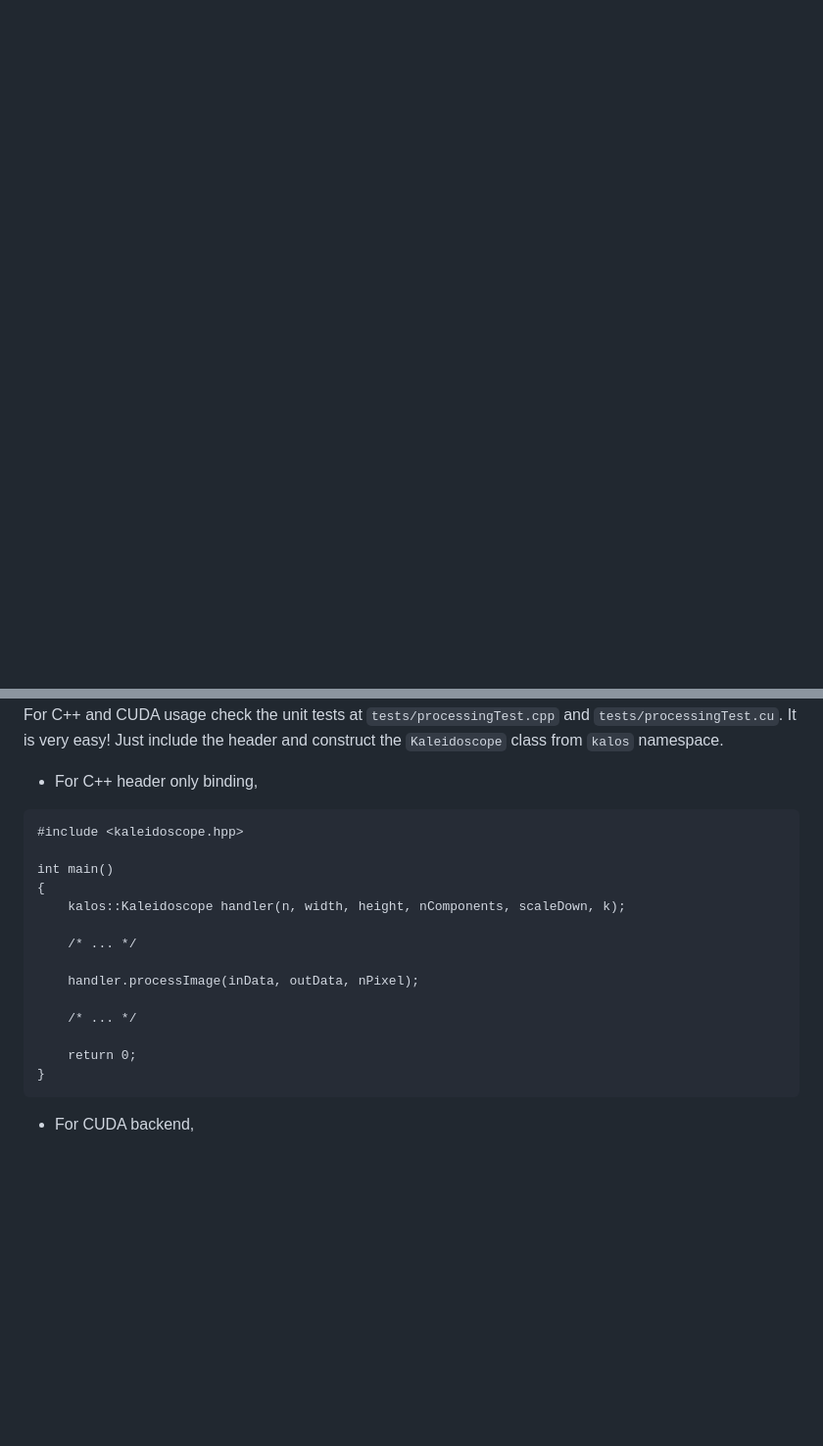
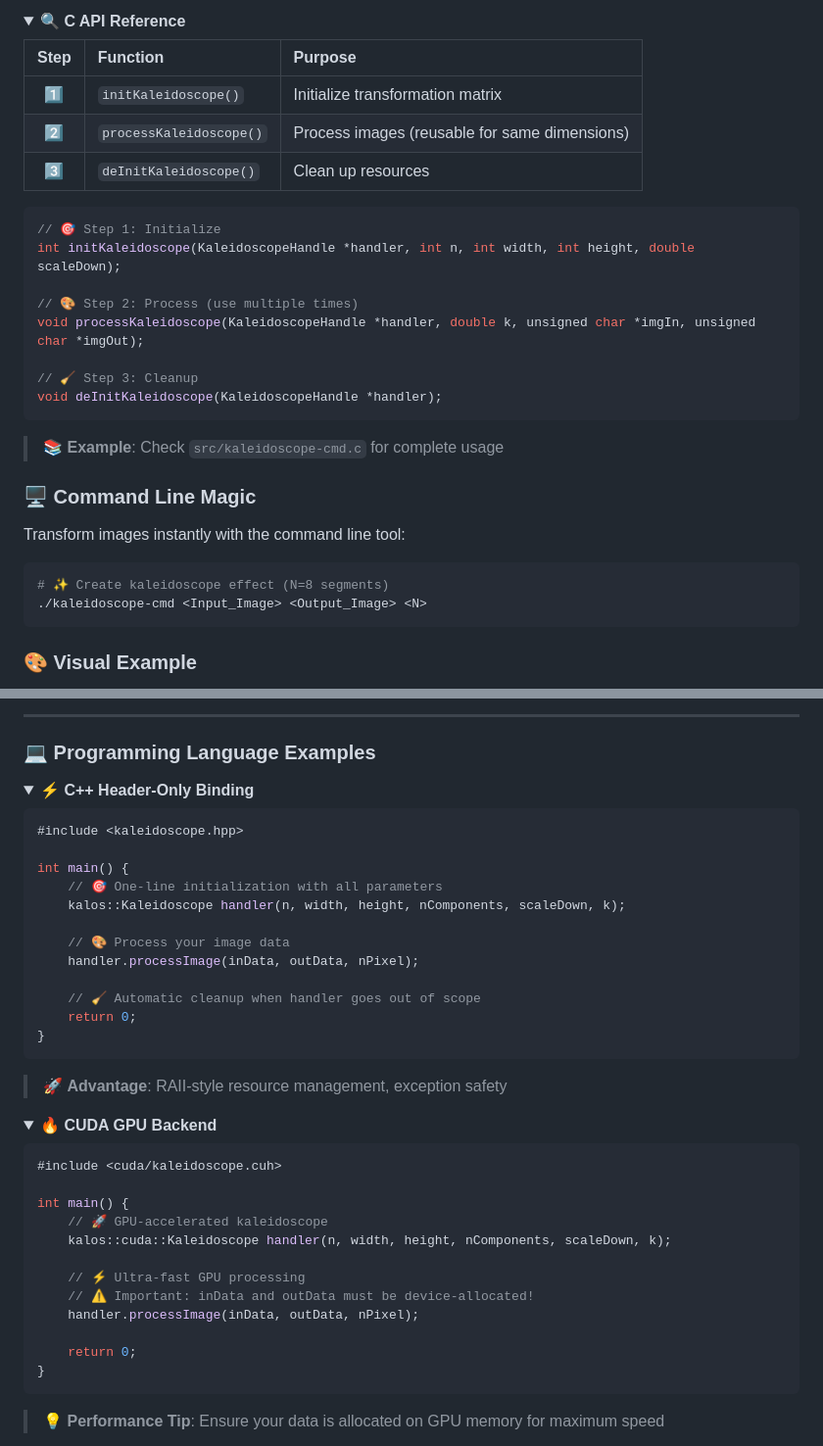
Before and after one commit to egecetin/libKaleidoscope, a Markdown page: python/README.md, 2 parts joined by grey strips. Shown: that part at 98% size. Drawn GitHub-style; folded sections open; blank space fills up the shorter version.

````diff
--- a/python/README.md
+++ b/python/README.md
@@ -69 +142,36 @@ Alternatively you can directly use the command line program to create kaleidosco
+<details>
+<summary><strong>🔍 C API Reference</strong></summary>
+
+| Step | Function | Purpose |
+|:----:|:---------|:--------|
+| **1️⃣** | `initKaleidoscope()` | Initialize transformation matrix |
+| **2️⃣** | `processKaleidoscope()` | Process images (reusable for same dimensions) |
+| **3️⃣** | `deInitKaleidoscope()` | Clean up resources |
+
+```c
+// 🎯 Step 1: Initialize
+int initKaleidoscope(KaleidoscopeHandle *handler, int n, int width, int height, double scaleDown);
+
+// 🎨 Step 2: Process (use multiple times)
+void processKaleidoscope(KaleidoscopeHandle *handler, double k, unsigned char *imgIn, unsigned char *imgOut);
+
+// 🧹 Step 3: Cleanup
+void deInitKaleidoscope(KaleidoscopeHandle *handler);
+```
+
+> 📚 **Example**: Check `src/kaleidoscope-cmd.c` for complete usage
+
+</details>
+
+### 🖥️ **Command Line Magic**
+
+Transform images instantly with the command line tool:
+
+```bash
+# ✨ Create kaleidoscope effect (N=8 segments)
+./kaleidoscope-cmd <Input_Image> <Output_Image> <N>
+```
+
+### 🎨 **Visual Example**
+
 <div align="center">
@@ -73,25 +182,48 @@ Alternatively you can directly use the command line program to create kaleidosco
 </div>
 
-For C++ and CUDA usage check the unit tests at ``tests/processingTest.cpp`` and ``tests/processingTest.cu``. It is very easy! Just include the header and construct the ``Kaleidoscope`` class from ``kalos`` namespace.
+---
 
-- For C++ header only binding,
+### 💻 **Programming Language Examples**
 
-```
+<details>
+<summary><strong>⚡ C++ Header-Only Binding</strong></summary>
+
+```cpp
 #include <kaleidoscope.hpp>
 
-int main()
-{
+int main() {
+    // 🎯 One-line initialization with all parameters
     kalos::Kaleidoscope handler(n, width, height, nComponents, scaleDown, k);
 
-    /* ... */
-
+    // 🎨 Process your image data
     handler.processImage(inData, outData, nPixel);
 
-    /* ... */
+    // 🧹 Automatic cleanup when handler goes out of scope
+    return 0;
+}
+```
+
+> 🚀 **Advantage**: RAII-style resource management, exception safety
+
+</details>
+
+<details>
+<summary><strong>🔥 CUDA GPU Backend</strong></summary>
+
+```cpp
+#include <cuda/kaleidoscope.cuh>
+
+int main() {
+    // 🚀 GPU-accelerated kaleidoscope
+    kalos::cuda::Kaleidoscope handler(n, width, height, nComponents, scaleDown, k);
+
+    // ⚡ Ultra-fast GPU processing
+    // ⚠️ Important: inData and outData must be device-allocated!
+    handler.processImage(inData, outData, nPixel);
 
     return 0;
 }
 ```
 
-- For CUDA backend,
+> 💡 **Performance Tip**: Ensure your data is allocated on GPU memory for maximum speed
 
````
Also changed, not shown: other parts of python/README.md (+163 -54 lines).
